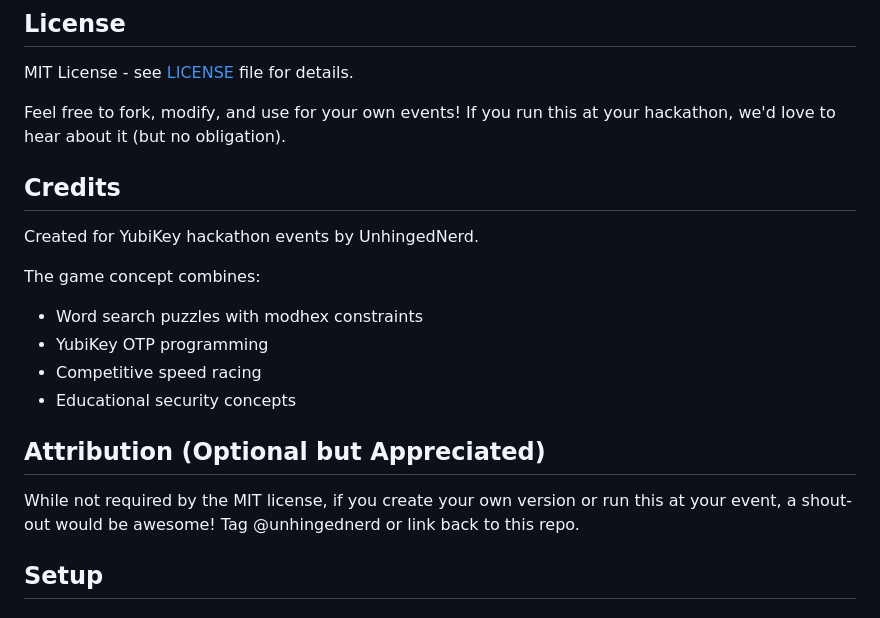
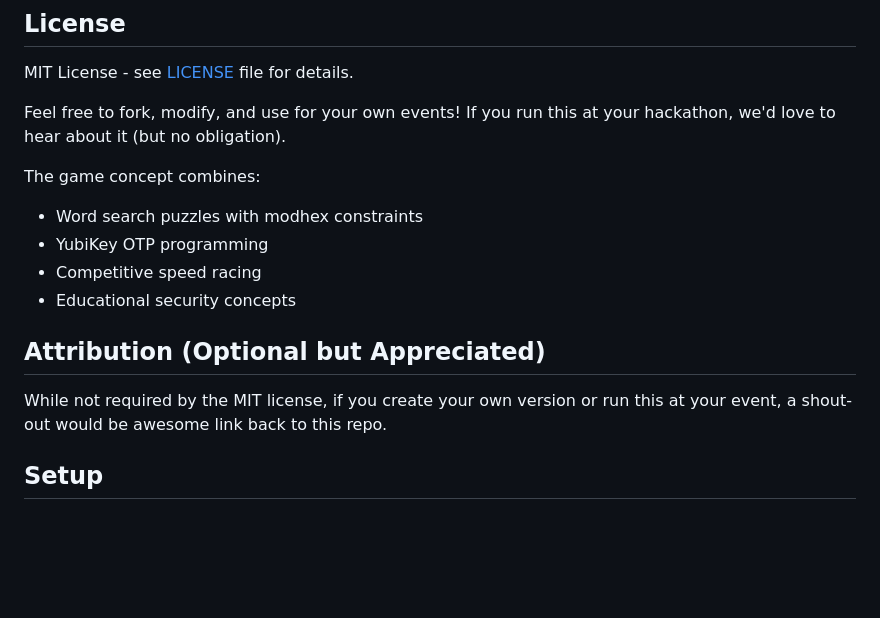
Before and after one commit to eparkko-lab/UnhingedNerd_YubiSneeze, a Markdown page: README.md, the part around the change. GitHub-like rendering; blank space fills up the shorter version.

```diff
--- a/README.md
+++ b/README.md
@@ -24,10 +24,6 @@ MIT License - see [LICENSE](LICENSE) file for details.
 
 Feel free to fork, modify, and use for your own events! If you run this at your hackathon, we'd love to hear about it (but no obligation).
 
-## Credits
-
-Created for YubiKey hackathon events by UnhingedNerd.
-
 The game concept combines:
 - Word search puzzles with modhex constraints
 - YubiKey OTP programming
@@ -36,7 +32,7 @@ The game concept combines:
 
 ## Attribution (Optional but Appreciated)
 
-While not required by the MIT license, if you create your own version or run this at your event, a shout-out would be awesome! Tag @unhingednerd or link back to this repo.
+While not required by the MIT license, if you create your own version or run this at your event, a shout-out would be awesome link back to this repo.
 
 ## Setup
 
```
